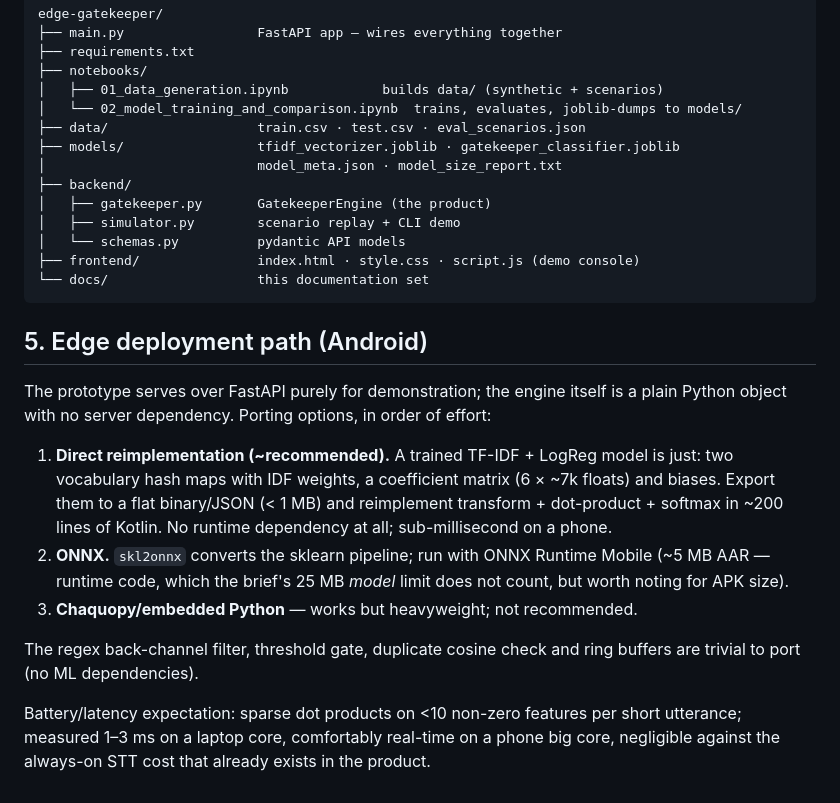
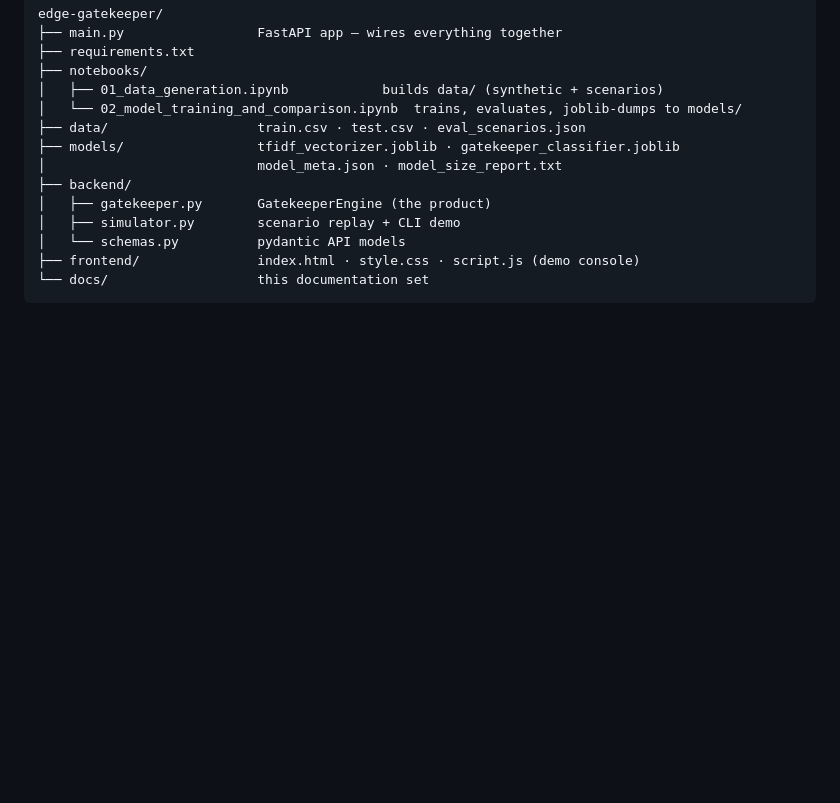
Before and after one commit to lakshaynehra2524/Gatekeeper, a Markdown page: docs/architecture.md, the part around the change. Drawn GitHub-style; blank space fills up the shorter version.

Commit message:
Updating architecture

````diff
--- a/docs/architecture.md
+++ b/docs/architecture.md
@@ -81,21 +81,3 @@ edge-gatekeeper/
 ├── frontend/               index.html · style.css · script.js (demo console)
 └── docs/                   this documentation set
 ```
-
-## 5. Edge deployment path (Android)
-
-The prototype serves over FastAPI purely for demonstration; the engine itself
-is a plain Python object with no server dependency. Porting options, in order
-of effort:
-
-1. **Direct reimplementation (~recommended).** A trained TF-IDF + LogReg model is just: two vocabulary hash maps with IDF weights, a coefficient matrix (6 × ~7k floats) and biases. Export them to a flat binary/JSON (< 1 MB) and reimplement transform + dot-product + softmax in ~200 lines of Kotlin. No runtime dependency at all; sub-millisecond on a phone.
-2. **ONNX.** `skl2onnx` converts the sklearn pipeline; run with ONNX Runtime Mobile (~5 MB AAR — runtime code, which the brief's 25 MB *model* limit does not count, but worth noting for APK size).
-3. **Chaquopy/embedded Python** — works but heavyweight; not recommended.
-
-The regex back-channel filter, threshold gate, duplicate cosine check and ring
-buffers are trivial to port (no ML dependencies).
-
-Battery/latency expectation: sparse dot products on <10 non-zero features per
-short utterance; measured 1–3 ms on a laptop core, comfortably real-time on a
-phone big core, negligible against the always-on STT cost that already exists
-in the product.
````
